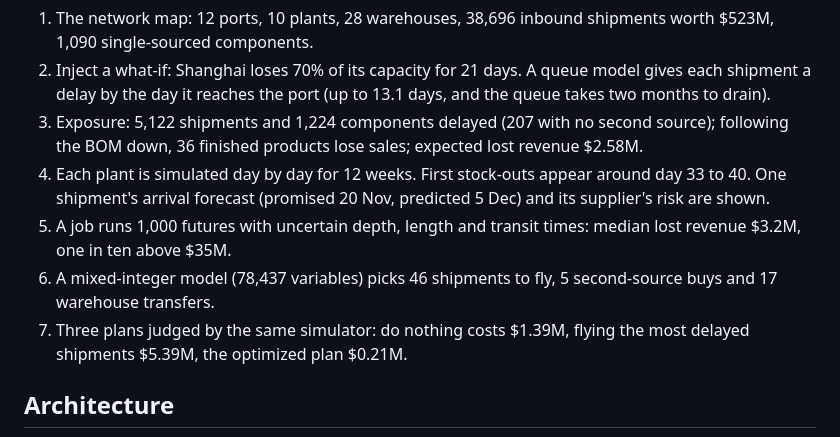
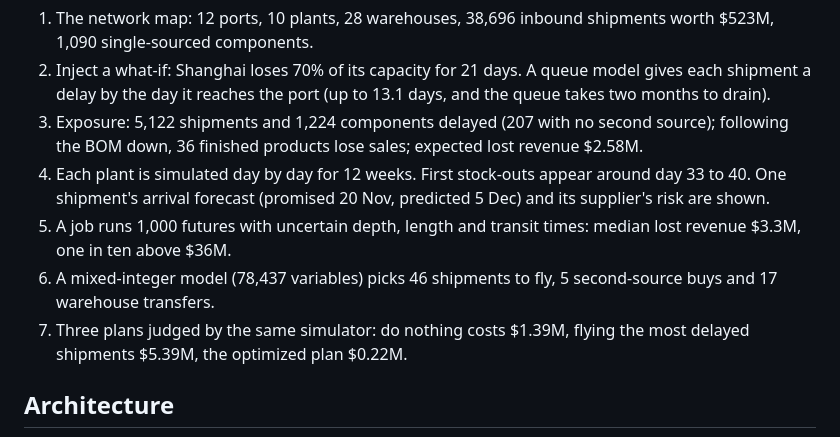
Before and after one commit to mrrishit909/supply-chain-twin, a Markdown page: README.md, the part around one of its changes. Drawn GitHub-style.

Commit message:
README: match the recorded run
Co-Authored-By: Claude Fable 5.1 <noreply@anthropic.com>

```diff
--- a/README.md
+++ b/README.md
@@ -25,9 +25,9 @@ Demo tokens (local only): `acme-planner-demo`, `acme-viewer-demo`, `acme-admin-d
 2. Inject a what-if: Shanghai loses 70% of its capacity for 21 days. A queue model gives each shipment a delay by the day it reaches the port (up to 13.1 days, and the queue takes two months to drain).
 3. Exposure: 5,122 shipments and 1,224 components delayed (207 with no second source); following the BOM down, 36 finished products lose sales; expected lost revenue $2.58M.
 4. Each plant is simulated day by day for 12 weeks. First stock-outs appear around day 33 to 40. One shipment's arrival forecast (promised 20 Nov, predicted 5 Dec) and its supplier's risk are shown.
-5. A job runs 1,000 futures with uncertain depth, length and transit times: median lost revenue $3.2M, one in ten above $35M.
+5. A job runs 1,000 futures with uncertain depth, length and transit times: median lost revenue $3.3M, one in ten above $36M.
 6. A mixed-integer model (78,437 variables) picks 46 shipments to fly, 5 second-source buys and 17 warehouse transfers.
-7. Three plans judged by the same simulator: do nothing costs $1.39M, flying the most delayed shipments $5.39M, the optimized plan $0.21M.
+7. Three plans judged by the same simulator: do nothing costs $1.39M, flying the most delayed shipments $5.39M, the optimized plan $0.22M.
 
 ## Architecture
 
```
Also changed, not shown: other parts of README.md (+2 -2 lines).
